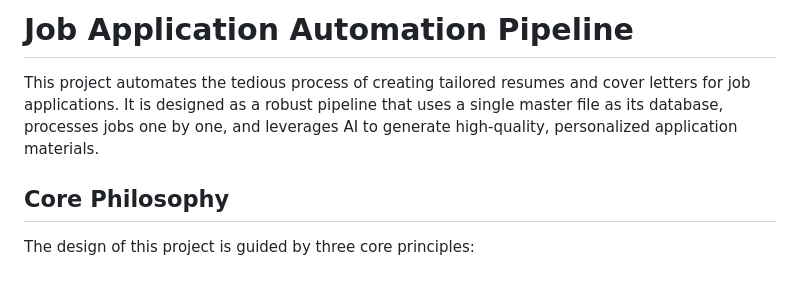
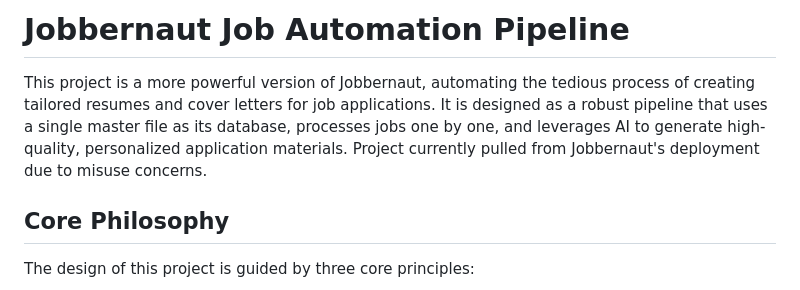
Before and after one commit to Jobbernaut/jobbernaut-tailor, a Markdown page: README.md, the part around the change. Rendered like a GitHub page.

Commit message:
feat: update README.md

```diff
--- a/README.md
+++ b/README.md
@@ -1,6 +1,6 @@
-# Job Application Automation Pipeline
+# Jobbernaut Job Automation Pipeline
 
-This project automates the tedious process of creating tailored resumes and cover letters for job applications. It is designed as a robust pipeline that uses a single master file as its database, processes jobs one by one, and leverages AI to generate high-quality, personalized application materials.
+This project is a more powerful version of Jobbernaut, automating the tedious process of creating tailored resumes and cover letters for job applications. It is designed as a robust pipeline that uses a single master file as its database, processes jobs one by one, and leverages AI to generate high-quality, personalized application materials. Project currently pulled from Jobbernaut's deployment due to misuse concerns.
 
 ## Core Philosophy
 
```
